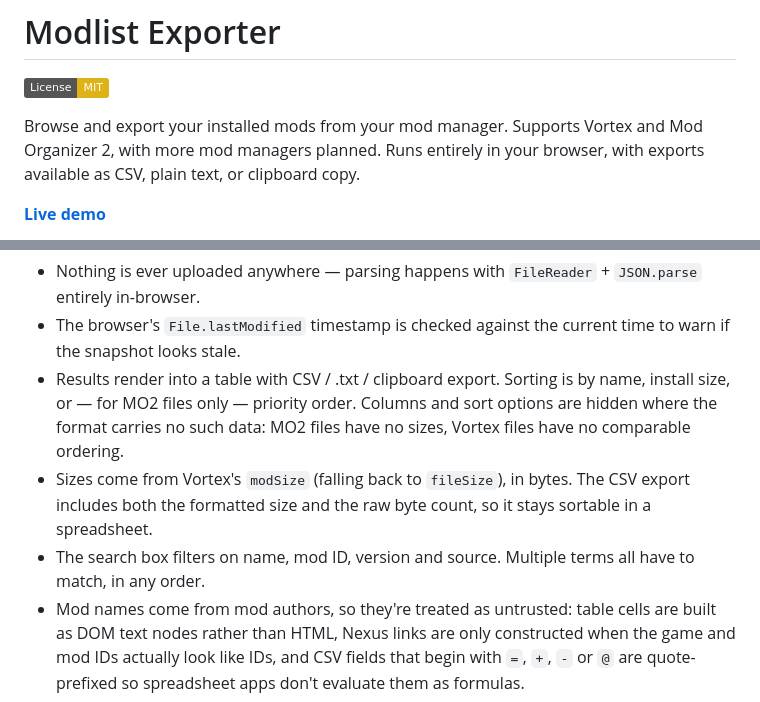
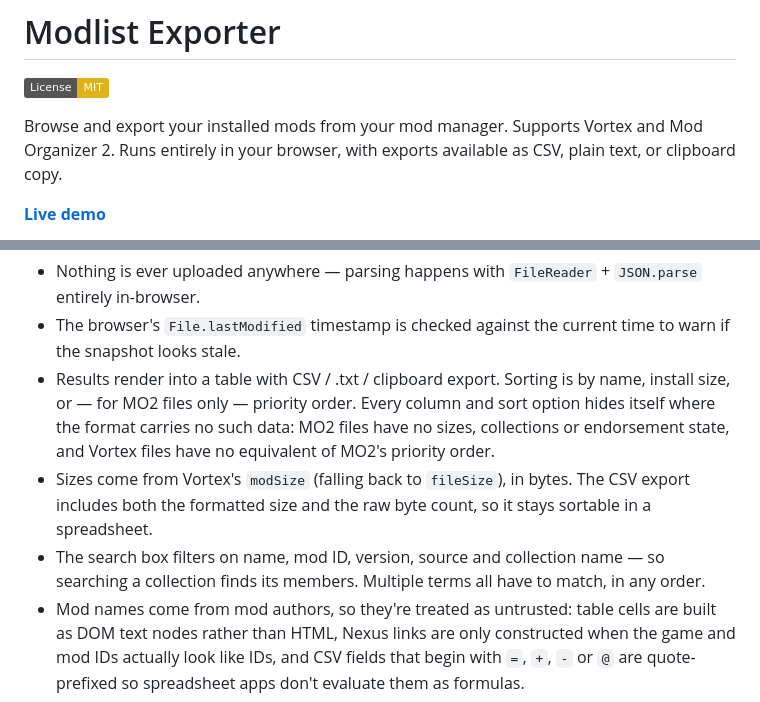
Before and after one commit to TheRealestNwah/modlist-exporter, a Markdown page: README.md, 2 parts joined by grey strips. Rendered like a GitHub page; badges without logos.

```diff
--- a/README.md
+++ b/README.md
@@ -3,8 +3,8 @@
 [![License: MIT](https://img.shields.io/badge/License-MIT-yellow.svg)](LICENSE)
 
 Browse and export your installed mods from your mod manager. Supports Vortex
-and Mod Organizer 2, with more mod managers planned. Runs entirely in your
-browser, with exports available as CSV, plain text, or clipboard copy.
+and Mod Organizer 2. Runs entirely in your browser, with exports available as
+CSV, plain text, or clipboard copy.
 
 **[Live demo](https://therealestnwah.github.io/modlist-exporter/)**
 
@@ -165,14 +175,16 @@ In both cases:
 - The browser's `File.lastModified` timestamp is checked against the current
   time to warn if the snapshot looks stale.
 - Results render into a table with CSV / .txt / clipboard export. Sorting is
-  by name, install size, or — for MO2 files only — priority order. Columns
-  and sort options are hidden where the format carries no such data: MO2
-  files have no sizes, Vortex files have no comparable ordering.
+  by name, install size, or — for MO2 files only — priority order. Every
+  column and sort option hides itself where the format carries no such data:
+  MO2 files have no sizes, collections or endorsement state, and Vortex files
+  have no equivalent of MO2's priority order.
 - Sizes come from Vortex's `modSize` (falling back to `fileSize`), in bytes.
   The CSV export includes both the formatted size and the raw byte count, so
   it stays sortable in a spreadsheet.
-- The search box filters on name, mod ID, version and source. Multiple terms
-  all have to match, in any order.
+- The search box filters on name, mod ID, version, source and collection
+  name — so searching a collection finds its members. Multiple terms all have
+  to match, in any order.
 - Mod names come from mod authors, so they're treated as untrusted: table
   cells are built as DOM text nodes rather than HTML, Nexus links are only
   constructed when the game and mod IDs actually look like IDs, and CSV
```
Also changed, not shown: other parts of README.md (+31 -11 lines).
